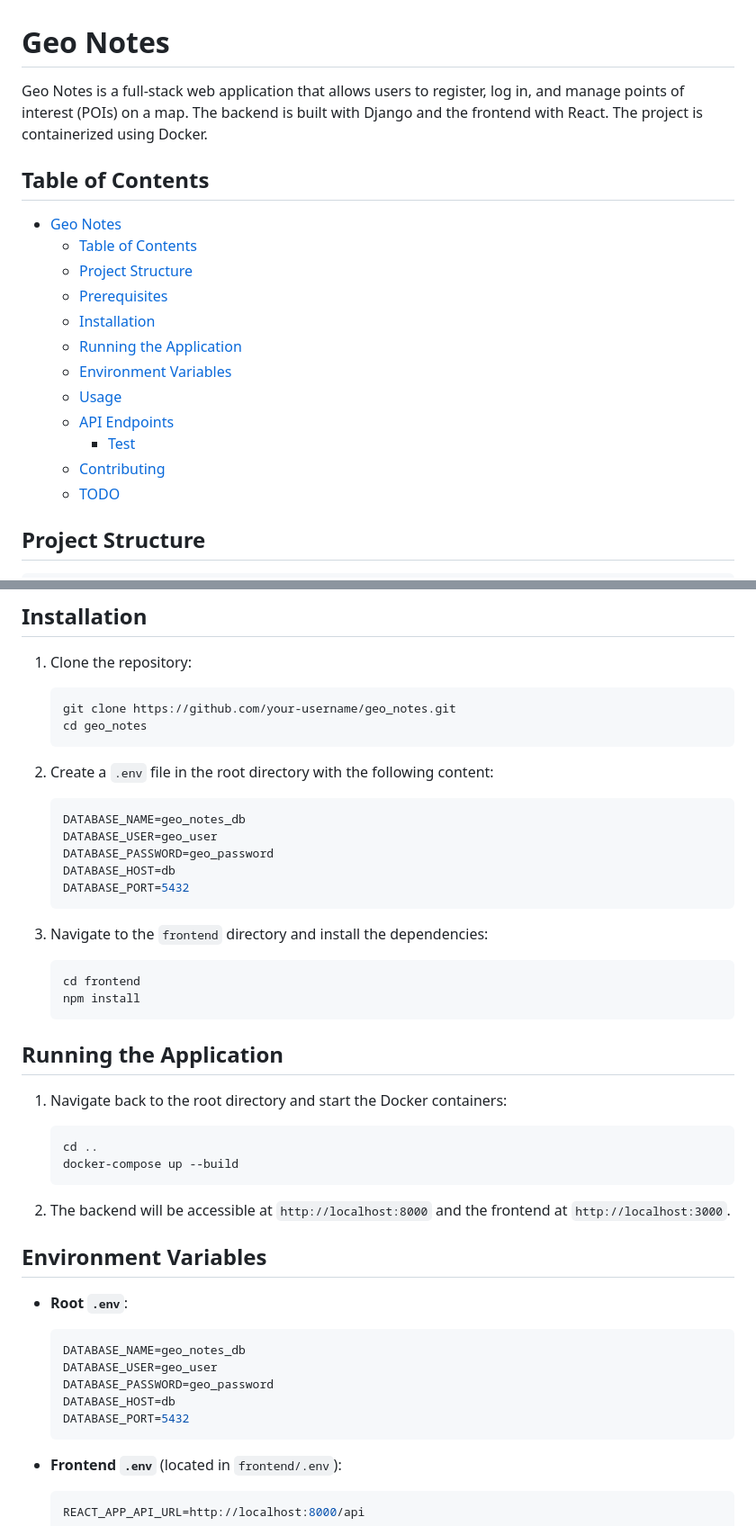
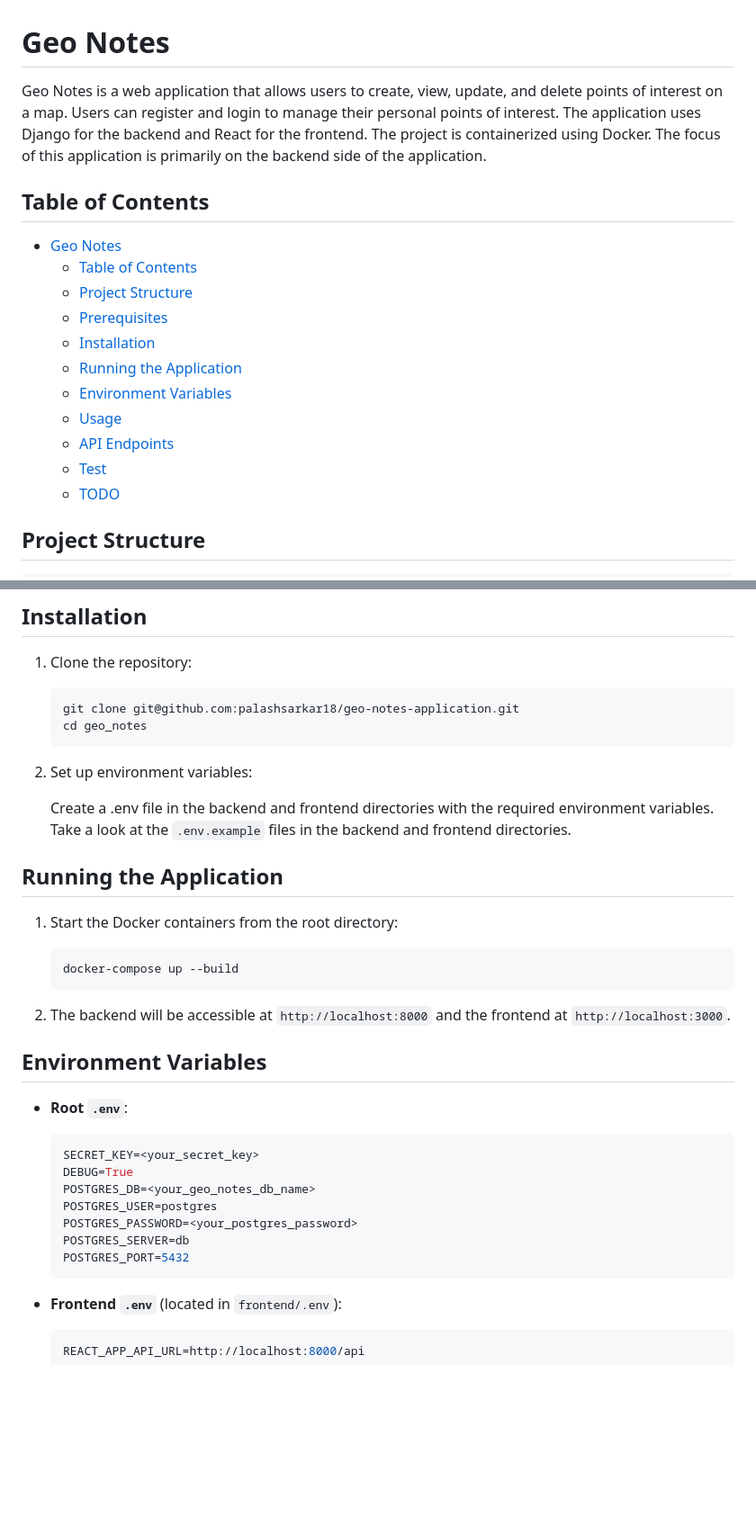
Before and after one commit to palashsarkar18/geo-notes-application, a Markdown page: README.md, 2 parts joined by grey strips. Shown at 90% size. GitHub-like rendering; blank space fills up the shorter version.

````diff
--- a/README.md
+++ b/README.md
@@ -1,6 +1,6 @@
 # Geo Notes
 
-Geo Notes is a full-stack web application that allows users to register, log in, and manage points of interest (POIs) on a map. The backend is built with Django and the frontend with React. The project is containerized using Docker.
+Geo Notes is a web application that allows users to create, view, update, and delete points of interest on a map. Users can register and login to manage their personal points of interest. The application uses Django for the backend and React for the frontend. The project is containerized using Docker. The focus of this application is primarily on the backend side of the application.
 
 ## Table of Contents
 
@@ -13,8 +13,7 @@ Geo Notes is a full-stack web application that allows users to register, log in,
   - [Environment Variables](#environment-variables)
   - [Usage](#usage)
   - [API Endpoints](#api-endpoints)
-    - [Test](#test)
-  - [Contributing](#contributing)
+  - [Test](#test)
   - [TODO](#todo)
 
 ## Project Structure
@@ -84,33 +83,20 @@ Ensure you have the following installed on your system:
 1. Clone the repository:
 
     ```sh
-    git clone https://github.com/your-username/geo_notes.git
+    git clone git@github.com:palashsarkar18/geo-notes-application.git
     cd geo_notes
     ```
 
-2. Create a `.env` file in the root directory with the following content:
+2. Set up environment variables:
 
-    ```env
-    DATABASE_NAME=geo_notes_db
-    DATABASE_USER=geo_user
-    DATABASE_PASSWORD=geo_password
-    DATABASE_HOST=db
-    DATABASE_PORT=5432
-    ```
-
-3. Navigate to the `frontend` directory and install the dependencies:
-
-    ```sh
-    cd frontend
-    npm install
-    ```
+    Create a .env file in the backend and frontend directories with the required environment variables. Take a look
+    at the `.env.example` files in the backend and frontend directories.
 
 ## Running the Application
 
-1. Navigate back to the root directory and start the Docker containers:
+1. Start the Docker containers from the root directory:
 
     ```sh
-    cd ..
     docker-compose up --build
     ```
 
@@ -121,11 +107,13 @@ Ensure you have the following installed on your system:
 - **Root `.env`**:
 
     ```env
-    DATABASE_NAME=geo_notes_db
-    DATABASE_USER=geo_user
-    DATABASE_PASSWORD=geo_password
-    DATABASE_HOST=db
-    DATABASE_PORT=5432
+    SECRET_KEY=<your_secret_key>
+    DEBUG=True
+    POSTGRES_DB=<your_geo_notes_db_name>
+    POSTGRES_USER=postgres
+    POSTGRES_PASSWORD=<your_postgres_password>
+    POSTGRES_SERVER=db
+    POSTGRES_PORT=5432
     ```
 
 - **Frontend `.env`** (located in `frontend/.env`):
````
Also changed, not shown: other parts of README.md (+38 -21 lines).
